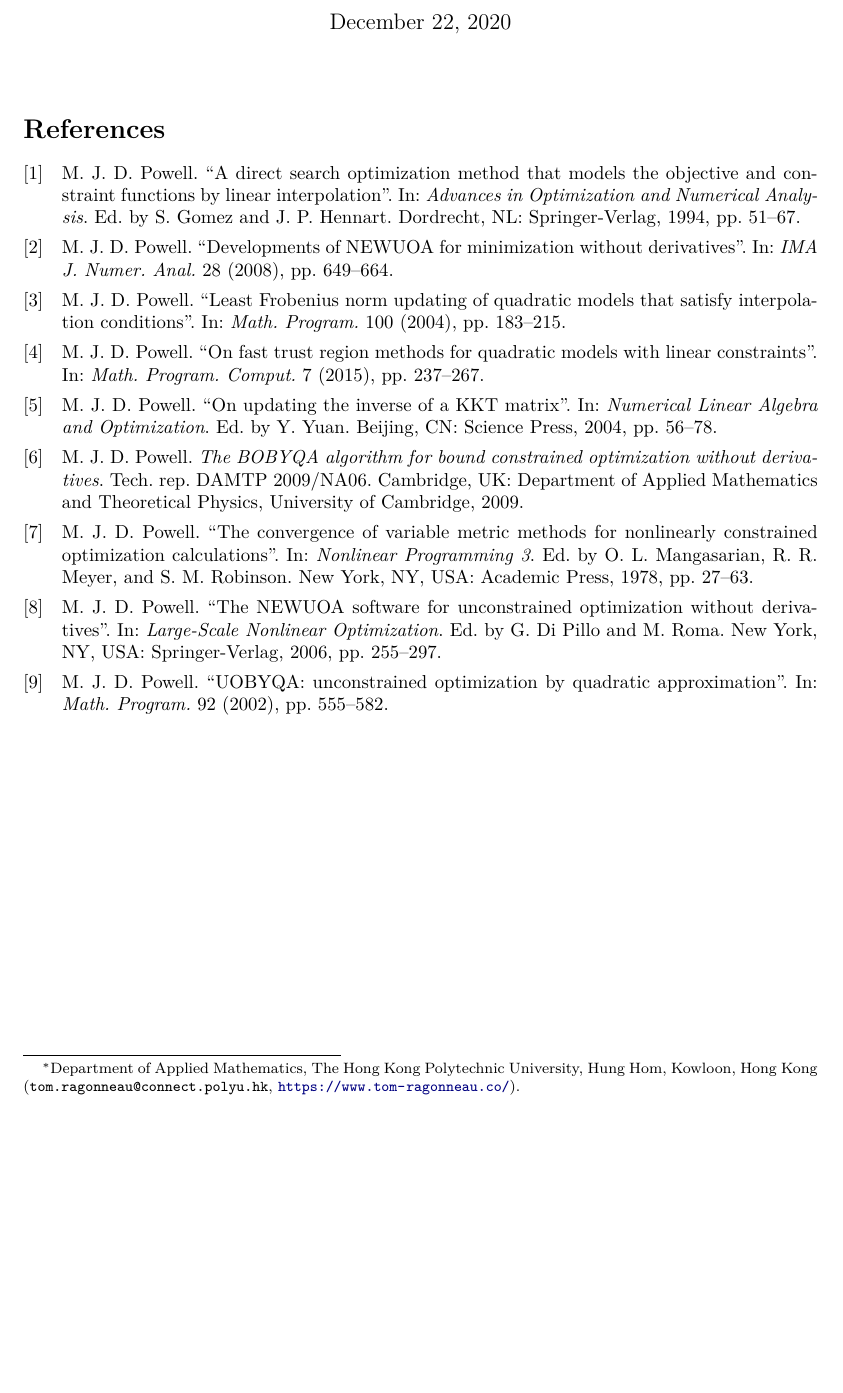
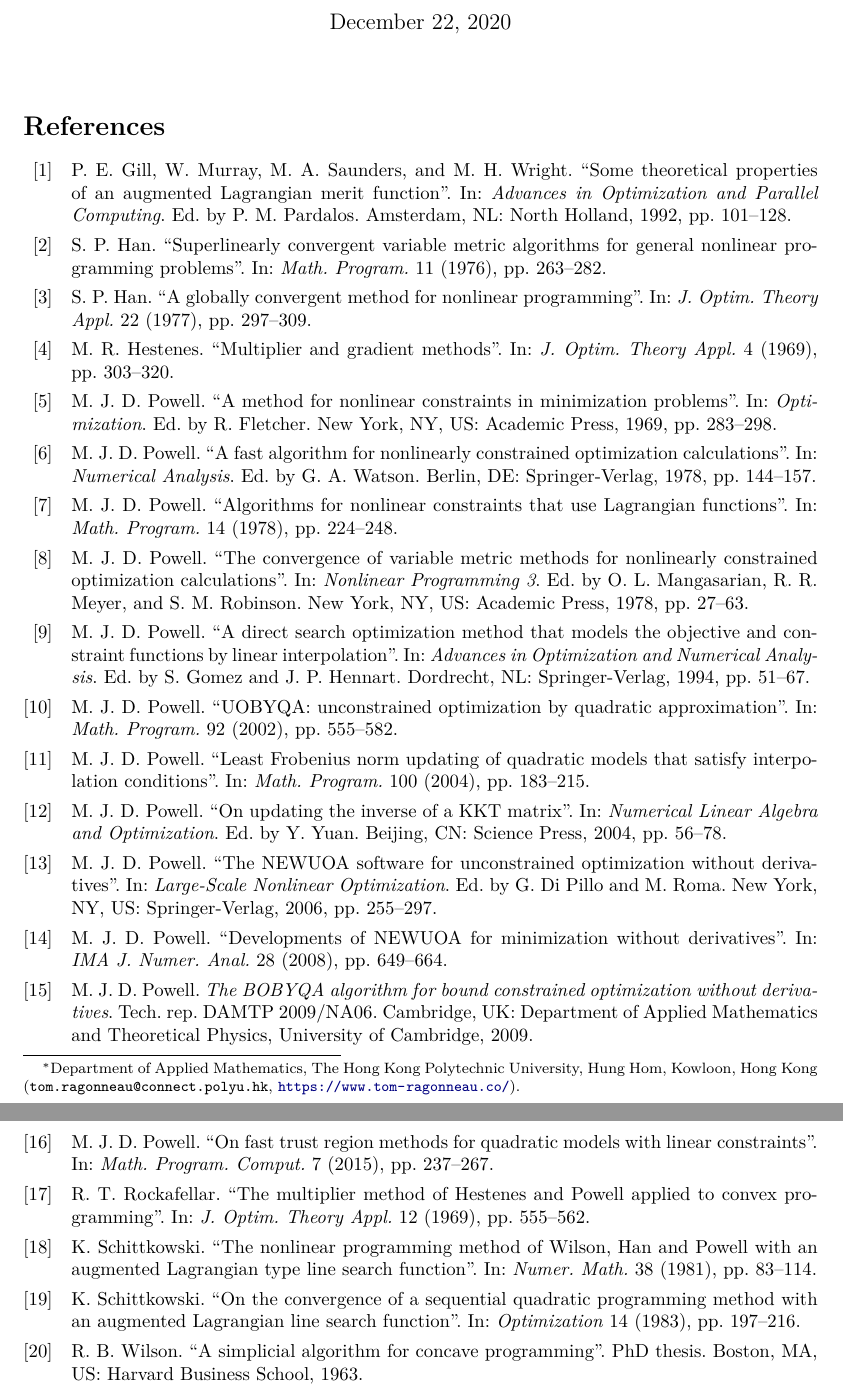
Before and after one commit to ragonneau/mawrtg, a LaTeX document (optim.tex, which reads refopt.bib, strings.bib): part of the page before the commit and two parts of pages 1 and 2 of 2 after it, the two joined at a grey line, cut so that both start at the same text, the shorter picture padded with empty space. Compiled offline with XeLaTeX.

Commit message:
Add some references (AL and SQP)

```diff
--- a/optim.tex
+++ b/optim.tex
@@ -3,7 +3,7 @@
 \usepackage[a4paper,margin=1.2in]{geometry}
 \usepackage{lmodern}
 
-\usepackage[style=numeric-comp]{biblatex}
+\usepackage[style=numeric-comp,sorting=nyt,maxnames=4]{biblatex}
 \addbibresource{strings.bib}
 \addbibresource{refopt.bib}
 
--- a/refopt.bib
+++ b/refopt.bib
@@ -31,4 +31,14 @@
 %%%    https://github.com/higham/njhigham-bib
 %%%    (or http://www.maths.manchester.ac.uk/~higham/papers).
 
-@incollection{pow78,
+@incollection{gmsw92,
+    author          = "P. E. Gill and W. Murray and M. A. Saunders and
+                       M. H. Wright",
+    title           = "Some theoretical properties of an augmented
+                       {Lagrangian} merit function",
+    booktitle       = "Advances in Optimization and Parallel
+                       Computing",
+    editor          = "P. M. Pardalos",
+    publisher       = pub-NH,
+    address         = pub-NH:adr,
+    pages           = "101--128",
@@ -34,0 +51,8 @@
+    author          = "S. P. Han",
+    title           = "Superlinearly convergent variable metric
+                       algorithms for general nonlinear programming
+                       problems",
+    journal         = j-MP,
+    volume          = 11,
+    _number         = 1,
+    pages           = "263--282",
@@ -34,0 +65,7 @@
+    author          = "S. P. Han",
+    title           = "A globally convergent method for nonlinear
+                       programming",
+    journal         = j-JOTA,
+    volume          = 22,
+    _number         = 3,
+    pages           = "297--309",
@@ -34,0 +78,6 @@
+    author          = "M. R. Hestenes",
+    title           = "Multiplier and gradient methods",
+    journal         = j-JOTA,
+    volume          = 4,
+    _number         = 5,
+    pages           = "303--320",
@@ -34,0 +90,8 @@
+    author          = "M. J. D. Powell",
+    title           = "A method for nonlinear constraints in
+                       minimization problems",
+    booktitle       = "Optimization",
+    editor          = "R. Fletcher",
+    publisher       = pub-AP,
+    address         = pub-AP:adr-NY,
+    pages           = "283--298",
@@ -34,0 +104,8 @@
+    author          = "M. J. D. Powell",
+    title           = "A fast algorithm for nonlinearly constrained
+                       optimization calculations",
+    booktitle       = "Numerical Analysis",
+    editor          = "G. A. Watson",
+    publisher       = pub-Springer,
+    address         = pub-Springer:adr-B,
+    pages           = "144--157",
@@ -34,0 +118,7 @@
+    author          = "M. J. D. Powell",
+    title           = "Algorithms for nonlinear constraints that use
+                       {Lagrangian} functions",
+    journal         = j-MP,
+    volume          = 14,
+    _number         = 1,
+    pages           = "224--248",
@@ -153,3 +249,12 @@
     _created        = "2020.12.02",
     _updated        = "2020.12.02"
 }
+
+@article{rock73,
+    author          = "R. T. Rockafellar",
+    title           = "The multiplier method of {Hestenes} and {Powell}
+                       applied to convex programming",
+    journal         = j-JOTA,
+    volume          = 12,
+    _number         = 6,
+    pages           = "555--562",
@@ -155,0 +267,8 @@
+    author          = "K. Schittkowski",
+    title           = "The nonlinear programming method of {Wilson},
+                       {Han} and {Powell} with an augmented
+                       {Lagrangian} type line search function",
+    journal         = j-NM,
+    volume          = 38,
+    _number         = 1,
+    pages           = "83--114",
@@ -155,0 +281,8 @@
+    author          = "K. Schittkowski",
+    title           = "On the convergence of a sequential quadratic
+                       programming method with an augmented
+                       {Lagrangian} line search function",
+    journal         = j-OPT,
+    volume          = 14,
+    _number         = 2,
+    pages           = "197--216",
@@ -155,0 +295,9 @@
+@phdthesis{wils63,
+    author          = "R. B. Wilson",
+    title           = "A simplicial algorithm for concave programming",
+    school          = inst-HBS,
+    address         = inst-HBS:adr,
+    year            = 1963,
+    _created        = "2020.12.22",
+    _updated        = "2020.12.22"
+}
--- a/strings.bib
+++ b/strings.bib
@@ -124,7 +128,6 @@
 % Publishers and their addresses
 
 @string{pub-ACM             = "ACM Press"}
-@string{pub-ACM:adr         = "New York, NY, USA"}
+@string{pub-ACM:adr         = "New York, NY, US"}
 
 @string{pub-AP              = "Academic Press"}
-@string{pub-AP:adr-NY       = "New York, NY, USA"}
@@ -133,5 +143,3 @@
 @string{pub-SP:adr          = "Beijing, CN"}
 
 @string{pub-Springer        = "Spring{\-}er-Ver{\-}lag"}
-@string{pub-Springer:adr-NL = "Dordrecht, NL"}
-@string{pub-Springer:adr-NY = "New York, NY, USA"}
```
Also changed, not shown: optim.pdf, refopt.bib (88 more changed lines), strings.bib (18 more changed lines).
